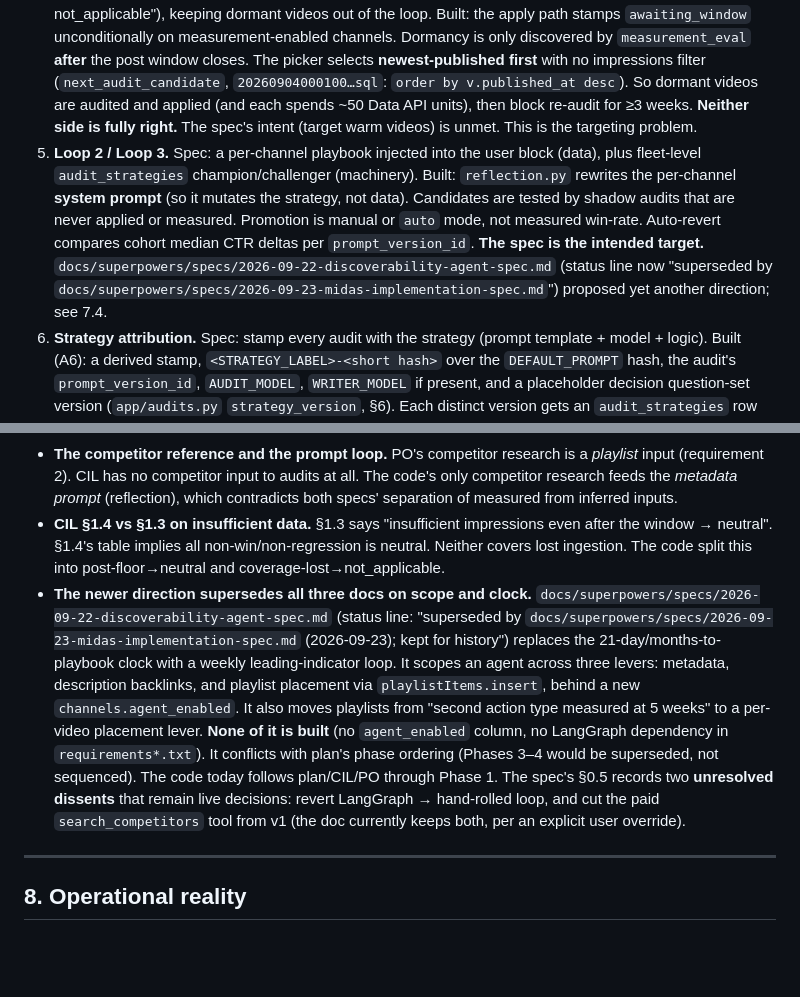
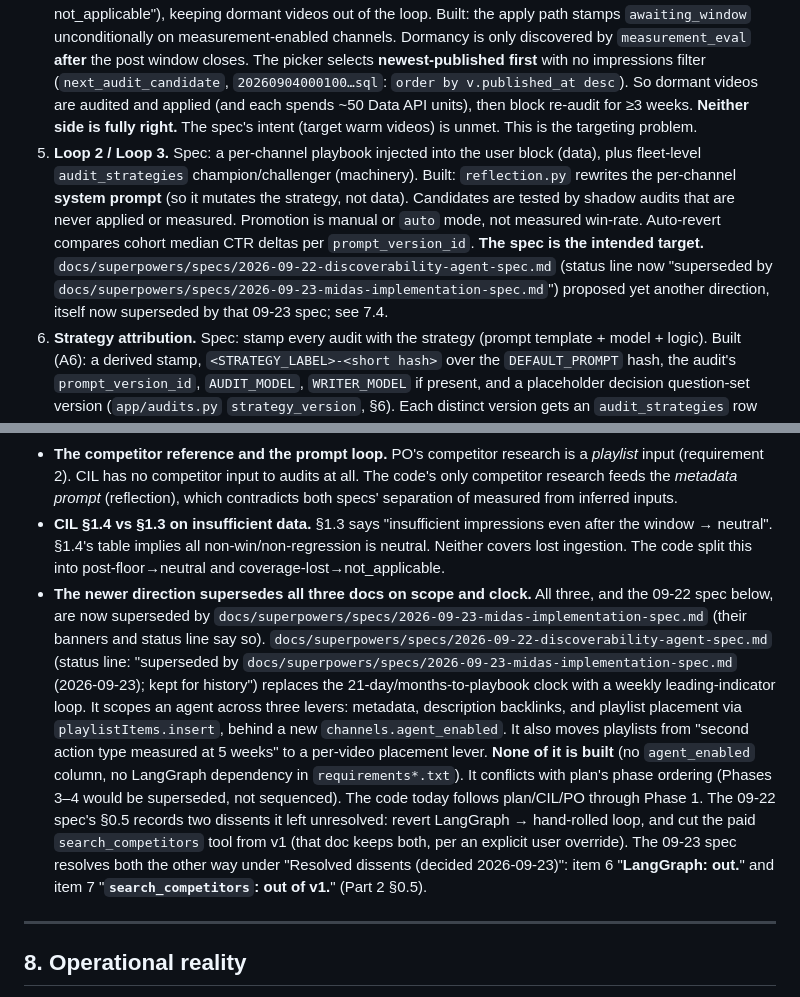
Before and after one commit to JugaadChhabra/Midas, a Markdown page: STATE.md, 2 parts joined by grey strips. GitHub-like rendering; blank space fills up the shorter version.

Commit message:
fix(A11): address review — STATE §7.3/§7.4 record the 09-23 spec superseding the 09-22 one and resolving its dissents
Co-Authored-By: Claude Opus 5.5 (1M context) <noreply@anthropic.com>

```diff
--- a/STATE.md
+++ b/STATE.md
@@ -542,7 +542,7 @@ Not registered (spec'd): competitor refresh, playlist measurement eval, playbook
 2. **Measurement windows.** Spec: a post window of `MEASUREMENT_WINDOW_DAYS` vs "N days before". Built: symmetric pre/post windows from `reach.window_for(applied)`. Each side excludes the apply day ±`ROLLOVER_SLOP_DAYS=1` (because of the LA-vs-UTC day rollover). **Code is correct.**
 3. **Coverage failure → `not_applicable`, not `neutral`.** Spec §1.3 says insufficient data → neutral. Built: *post*-window impressions under the floor → `neutral` (matches spec), but lost reach coverage → `not_applicable` with `reason_code='coverage_lost'`, and the grace period runs in *ingested* time (`measurement.py:204-243`). **Code is correct.** It is a deliberate change, documented in the `measurement.py` docstring.
 4. **Where dormancy is enforced.** Spec §1.2: at apply ("If the video had ~no impressions pre-change → not_applicable"), keeping dormant videos out of the loop. Built: the apply path stamps `awaiting_window` unconditionally on measurement-enabled channels. Dormancy is only discovered by `measurement_eval` **after** the post window closes. The picker selects **newest-published first** with no impressions filter (`next_audit_candidate`, `20260904000100…sql`: `order by v.published_at desc`). So dormant videos are audited and applied (and each spends ~50 Data API units), then block re-audit for ≥3 weeks. **Neither side is fully right.** The spec's intent (target warm videos) is unmet. This is the targeting problem.
-5. **Loop 2 / Loop 3.** Spec: a per-channel playbook injected into the user block (data), plus fleet-level `audit_strategies` champion/challenger (machinery). Built: `reflection.py` rewrites the per-channel **system prompt** (so it mutates the strategy, not data). Candidates are tested by shadow audits that are never applied or measured. Promotion is manual or `auto` mode, not measured win-rate. Auto-revert compares cohort median CTR deltas per `prompt_version_id`. **The spec is the intended target.** `docs/superpowers/specs/2026-09-22-discoverability-agent-spec.md` (status line now "superseded by `docs/superpowers/specs/2026-09-23-midas-implementation-spec.md`") proposed yet another direction; see 7.4.
+5. **Loop 2 / Loop 3.** Spec: a per-channel playbook injected into the user block (data), plus fleet-level `audit_strategies` champion/challenger (machinery). Built: `reflection.py` rewrites the per-channel **system prompt** (so it mutates the strategy, not data). Candidates are tested by shadow audits that are never applied or measured. Promotion is manual or `auto` mode, not measured win-rate. Auto-revert compares cohort median CTR deltas per `prompt_version_id`. **The spec is the intended target.** `docs/superpowers/specs/2026-09-22-discoverability-agent-spec.md` (status line now "superseded by `docs/superpowers/specs/2026-09-23-midas-implementation-spec.md`") proposed yet another direction, itself now superseded by that 09-23 spec; see 7.4.
 6. **Strategy attribution.** Spec: stamp every audit with the strategy (prompt template + model + logic). Built (A6): a derived stamp, `<STRATEGY_LABEL>-<short hash>` over the `DEFAULT_PROMPT` hash, the audit's `prompt_version_id`, `AUDIT_MODEL`, `WRITER_MODEL` if present, and a placeholder decision question-set version (`app/audits.py` `strategy_version`, §6). Each distinct version gets an `audit_strategies` row with the real `model` and `config` = the hashed inputs. The spec says "derive at startup", but the prompt-version id is only known at audit time, so the stamp is derived per audit; every other input is fixed for the process. Remaining gaps: the text of a per-channel `generated_prompt` is identified only through its `prompt_versions` id (a `generated_prompt` with no live version hashes as `prompt_version_id: null`, same as `DEFAULT_PROMPT`), and `shorts_prompt` or a one-off `prompt_override` without a version id are not in the hash. Audits stamped before A6 still carry `2026.07-baseline-v1`.
 7. **Playlist construction.** Spec: embeddings for recall → LLM session re-rank → ordering → language-ruled metadata, measured as interventions. Built: centroid cosine ≥0.72 add, Haiku-confirmed removal <0.60, orphan clusters ≥4 at 0.75 → new playlist with a Haiku title. No ordering, no measurement, no provenance stamp (`origin` stays `inherited`). **The spec is correct.**
 8. **Playlist health cadence and window.** Spec: `PLAYLIST_MEASUREMENT_WINDOW_DAYS=35` gate. Built: a 4-week aggregate plus per-channel percentile bands (remove ≤5th, revive ≤20th), a design from `PHASE_1B_PLAN.md`. Deliberate; the plan doc is the record.
@@ -556,7 +556,7 @@ Not registered (spec'd): competitor refresh, playlist measurement eval, playbook
 - **`MAX_NEW_PLAYLISTS_PER_WINDOW`.** PO sets it to 3 per channel with an undefined "window". The code uses a hardcoded 2 per weekly run, from the pre-spec discovery engine rather than either doc.
 - **The competitor reference and the prompt loop.** PO's competitor research is a *playlist* input (requirement 2). CIL has no competitor input to audits at all. The code's only competitor research feeds the *metadata prompt* (reflection), which contradicts both specs' separation of measured from inferred inputs.
 - **CIL §1.4 vs §1.3 on insufficient data.** §1.3 says "insufficient impressions even after the window → neutral". §1.4's table implies all non-win/non-regression is neutral. Neither covers lost ingestion. The code split this into post-floor→neutral and coverage-lost→not_applicable.
-- **The newer direction supersedes all three docs on scope and clock.** `docs/superpowers/specs/2026-09-22-discoverability-agent-spec.md` (status line: "superseded by `docs/superpowers/specs/2026-09-23-midas-implementation-spec.md` (2026-09-23); kept for history") replaces the 21-day/months-to-playbook clock with a weekly leading-indicator loop. It scopes an agent across three levers: metadata, description backlinks, and playlist placement via `playlistItems.insert`, behind a new `channels.agent_enabled`. It also moves playlists from "second action type measured at 5 weeks" to a per-video placement lever. **None of it is built** (no `agent_enabled` column, no LangGraph dependency in `requirements*.txt`). It conflicts with plan's phase ordering (Phases 3–4 would be superseded, not sequenced). The code today follows plan/CIL/PO through Phase 1. The spec's §0.5 records two **unresolved dissents** that remain live decisions: revert LangGraph → hand-rolled loop, and cut the paid `search_competitors` tool from v1 (the doc currently keeps both, per an explicit user override).
+- **The newer direction supersedes all three docs on scope and clock.** All three, and the 09-22 spec below, are now superseded by `docs/superpowers/specs/2026-09-23-midas-implementation-spec.md` (their banners and status line say so). `docs/superpowers/specs/2026-09-22-discoverability-agent-spec.md` (status line: "superseded by `docs/superpowers/specs/2026-09-23-midas-implementation-spec.md` (2026-09-23); kept for history") replaces the 21-day/months-to-playbook clock with a weekly leading-indicator loop. It scopes an agent across three levers: metadata, description backlinks, and playlist placement via `playlistItems.insert`, behind a new `channels.agent_enabled`. It also moves playlists from "second action type measured at 5 weeks" to a per-video placement lever. **None of it is built** (no `agent_enabled` column, no LangGraph dependency in `requirements*.txt`). It conflicts with plan's phase ordering (Phases 3–4 would be superseded, not sequenced). The code today follows plan/CIL/PO through Phase 1. The 09-22 spec's §0.5 records two dissents it left unresolved: revert LangGraph → hand-rolled loop, and cut the paid `search_competitors` tool from v1 (that doc keeps both, per an explicit user override). The 09-23 spec resolves both the other way under "Resolved dissents (decided 2026-09-23)": item 6 "**LangGraph: out.**" and item 7 "**`search_competitors`: out of v1.**" (Part 2 §0.5).
 
 ---
 
```
